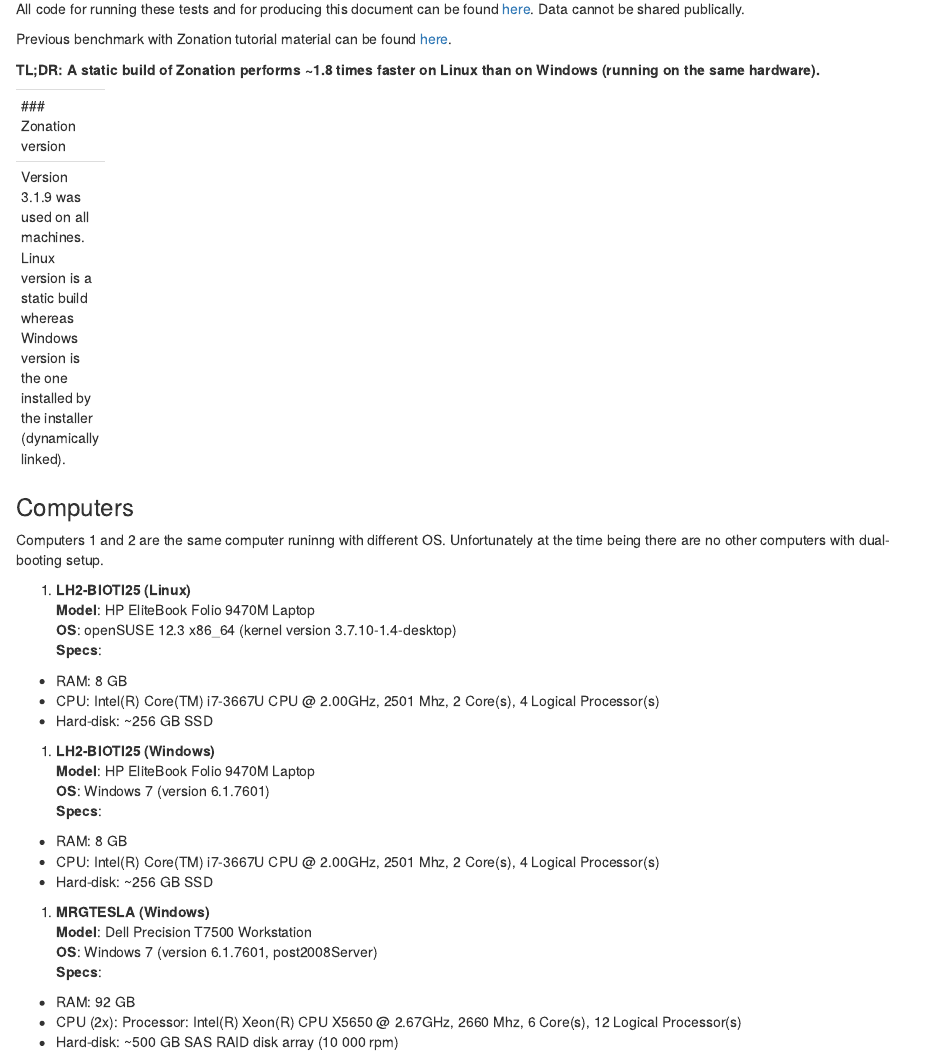
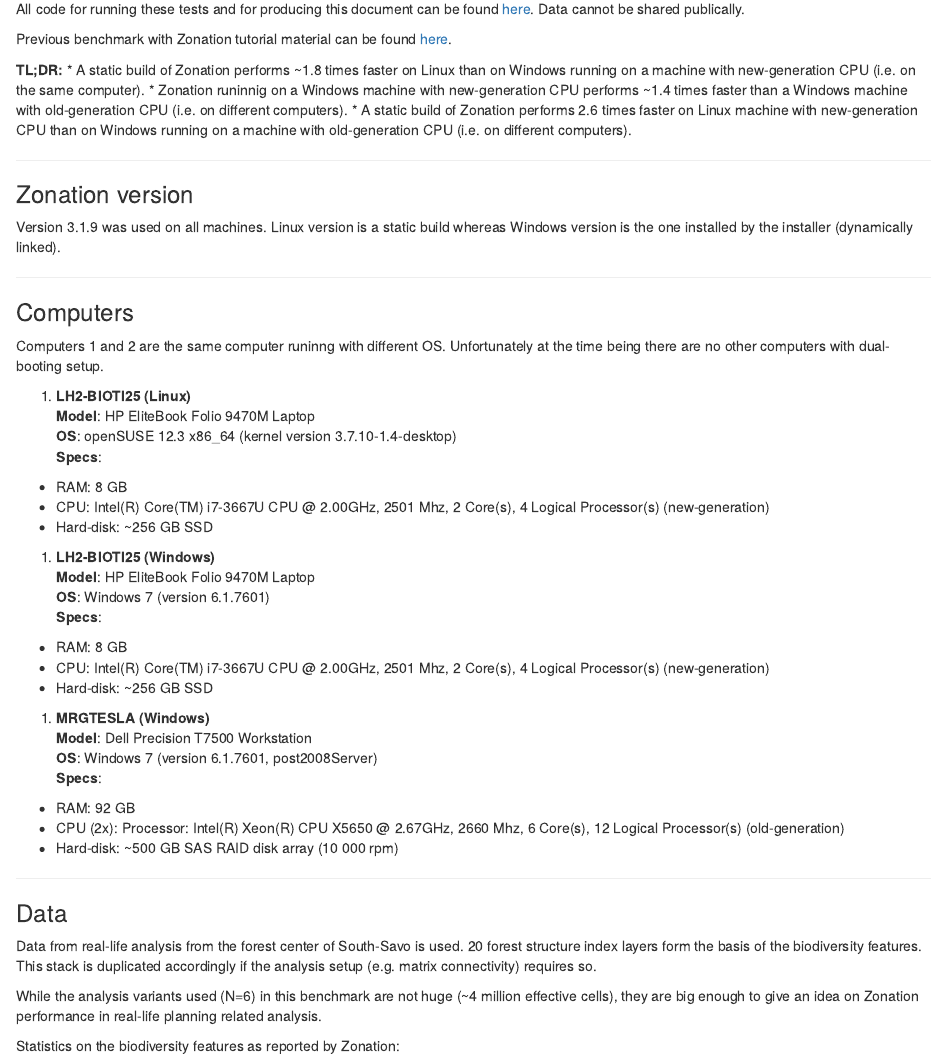
Before and after one commit to jlehtoma/ztests, an R Markdown document (zonation_benchmark.Rmd): the page in a window 1100 px wide, from 140 px down. Rendered offline with R 4.5, knitr and Pandoc, with nearby package versions; the code chunks are not run, so their results and figures are left out.

Commit message:
Re-running all the benchmarks

```diff
--- a/raster_differences.yaml
+++ /dev/null
@@ -1,99 +0,0 @@
----
-!!seq [
-  !!map {
-    ? !!str "file1"
-    : !!str "/home/jlehtoma/opt/zonation-3.1.9-GNU-Linux/ESMK/analyysi/output_win/result_19_60_5kp_abf_pe_w_cmat_cmete_cres.rank.compressed.img",
-    ? !!str "file2"
-    : !!str "/home/jlehtoma/opt/zonation-3.1.9-GNU-Linux/ESMK/analyysi/output_linux/result_19_60_5kp_abf_pe_w_cmat_cmete_cres.rank.compressed.img",
-    ? !!str "jaccard"
-    : !!python/tuple [
-      !!float "0.99",
-      !!float "0.9953589264995207",
-    ],
-    ? !!str "kendall_tau"
-    : !!python/tuple [
-      !!float "0.9997990075352062",
-      !!float "0.0",
-    ],
-    ? !!str "max"
-    : !!float "0.17557153769303113",
-    ? !!str "mean"
-    : !!float "0.0",
-    ? !!str "min"
-    : !!float "-0.1336258475203067",
-    ? !!str "std"
-    : !!float "0.000916114794304681",
-  },
-  !!map {
-    ? !!str "file1"
-    : !!str "/home/jlehtoma/opt/zonation-3.1.9-GNU-Linux/ESMK/analyysi/output_win/result_17_60_5kp_abf_pe_w_cmat.rank.compressed.img",
-    ? !!str "file2"
-    : !!str "/home/jlehtoma/opt/zonation-3.1.9-GNU-Linux/ESMK/analyysi/output_linux/result_17_60_5kp_abf_pe_w_cmat.rank.compressed.img",
-    ? !!str "jaccard"
-    : !!python/tuple [
-      !!float "0.99",
-      !!float "0.9981308883332071",
-    ],
-    ? !!str "kendall_tau"
-    : !!python/tuple [
-      !!float "0.9999251175890557",
-      !!float "0.0",
-    ],
-    ? !!str "max"
-    : !!float "0.0006383657455444336",
-    ? !!str "mean"
-    : !!float "0.0",
-    ? !!str "min"
-    : !!float "-0.0006378889083862305",
-    ? !!str "std"
-    : !!float "6.974866392202449e-05",
-  },
-  !!map {
-    ? !!str "file1"
-    : !!str "/home/jlehtoma/opt/zonation-3.1.9-GNU-Linux/ESMK/analyysi/output_win/result_20_60_5kp_abf_pe_w_cmat_cmete_cres_mask.rank.compressed.img",
-    ? !!str "file2"
-    : !!str "/home/jlehtoma/opt/zonation-3.1.9-GNU-Linux/ESMK/analyysi/output_linux/result_20_60_5kp_abf_pe_w_cmat_cmete_cres_mask.rank.compressed.img",
-    ? !!str "jaccard"
-    : !!python/tuple [
-      !!float "0.99",
-      !!float "0.9975254399919198",
-    ],
-    ? !!str "kendall_tau"
-    : !!python/tuple [
-      !!float "0.9997990078158329",
-      !!float "0.0",
-    ],
-    ? !!str "max"
-    : !!float "0.17571084527298808",
-    ? !!str "mean"
-    : !!float "0.0",
-    ? !!str "min"
-    : !!float "-0.13383772049564868",
-    ? !!str "std"
-    : !!float "0.0009161148328919437",
-  },
-  !!map {
-    ? !!str "file1"
-    : !!str "/home/jlehtoma/opt/zonation-3.1.9-GNU-Linux/ESMK/analyysi/output_win/result_18_60_5kp_abf_pe_w_cmat_cmete.rank.compressed.img",
-    ? !!str "file2"
-    : !!str "/home/jlehtoma/opt/zonation-3.1.9-GNU-Linux/ESMK/analyysi/output_linux/result_18_60_5kp_abf_pe_w_cmat_cmete.rank.compressed.img",
-    ? !!str "jaccard"
-    : !!python/tuple [
-      !!float "0.99",
-      !!float "0.9958119938441355",
-    ],
-    ? !!str "kendall_tau"
-    : !!python/tuple [
-      !!float "0.9999268648949676",
-      !!float "0.0",
-    ],
-    ? !!str "max"
-    : !!float "0.0004997849464416504",
-    ? !!str "mean"
-    : !!float "0.0",
-    ? !!str "min"
-    : !!float "-0.000498354434967041",
-    ? !!str "std"
-    : !!float "6.874176791254155e-05",
-  }
-]
--- a/results_esmk_linux_x86_64.yaml
+++ /dev/null
@@ -1,101 +0,0 @@
----
-!!map {
-  ? !!str "/home/jlehtoma/opt/zonation-3.1.9-GNU-Linux/ESMK/analyysi/tee_15_60_5kp_abf_pe.sh"
-  : !!map {
-    ? !!str "cellrem"
-    : !!int "2599",
-    ? !!str "elapsed"
-    : !!int "2606",
-    ? !!str "init"
-    : !!int "6",
-    ? !!str "measured"
-    : !!float "2607.0",
-  },
-  ? !!str "/home/jlehtoma/opt/zonation-3.1.9-GNU-Linux/ESMK/analyysi/tee_16_60_5kp_abf_pe_w.sh"
-  : !!map {
-    ? !!str "cellrem"
-    : !!int "2548",
-    ? !!str "elapsed"
-    : !!int "2555",
-    ? !!str "init"
-    : !!int "6",
-    ? !!str "measured"
-    : !!float "2556.0",
-  },
-  ? !!str "/home/jlehtoma/opt/zonation-3.1.9-GNU-Linux/ESMK/analyysi/tee_17_60_5kp_abf_pe_w_cmat.sh"
-  : !!map {
-    ? !!str "cellrem"
-    : !!int "2580",
-    ? !!str "elapsed"
-    : !!int "2674",
-    ? !!str "init"
-    : !!int "92",
-    ? !!str "measured"
-    : !!float "2675.0",
-  },
-  ? !!str "/home/jlehtoma/opt/zonation-3.1.9-GNU-Linux/ESMK/analyysi/tee_18_60_5kp_abf_pe_w_cmat_cmete.sh"
-  : !!map {
-    ? !!str "cellrem"
-    : !!int "5426",
-    ? !!str "elapsed"
-    : !!int "5782",
-    ? !!str "init"
-    : !!int "351",
-    ? !!str "measured"
-    : !!float "5783.0",
-  },
-  ? !!str "/home/jlehtoma/opt/zonation-3.1.9-GNU-Linux/ESMK/analyysi/tee_19_60_5kp_abf_pe_w_cmat_cmete_cres.sh"
-  : !!map {
-    ? !!str "cellrem"
-    : !!int "5363",
-    ? !!str "elapsed"
-    : !!int "5955",
-    ? !!str "init"
-    : !!int "587",
-    ? !!str "measured"
-    : !!float "5956.0",
-  },
-  ? !!str "/home/jlehtoma/opt/zonation-3.1.9-GNU-Linux/ESMK/analyysi/tee_20_60_5kp_abf_pe_w_cmat_cmete_cres_mask.sh"
-  : !!map {
-    ? !!str "cellrem"
-    : !!int "5259",
-    ? !!str "elapsed"
-    : !!int "5852",
-    ? !!str "init"
-    : !!int "589",
-    ? !!str "measured"
-    : !!float "5853.0",
-  },
-  ? !!str "sys_info"
-  : !!seq [
-    !!map {
-      ? !!str "Report time"
-      : !!str "2013-05-08T18:02:29.150642",
-    },
-    !!map {
-      ? !!str "Uname"
-      : !!python/tuple [
-        !!str "Linux",
-        !!str "BIOTI25.site",
-        !!str "3.7.10-1.4-desktop",
-        !!str "#1 SMP PREEMPT Fri Apr 19 12:06:34 UTC 2013 (8ef74f8)",
-        !!str "x86_64",
-        !!str "x86_64",
-      ],
-    },
-    !!map {
-      ? !!str "Version"
-      : !!python/tuple [
-        !!str "openSUSE ",
-        !!str "12.3",
-        !!str "x86_64",
-      ],
-    },
-  ],
-  ? !!str "z_info"
-  : !!python/tuple [
-    !!str "3",
-    !!str "1",
-    !!str "9",
-  ],
-}
--- a/results_esmk_win_MRGSITE25_x86_64.yaml
+++ /dev/null
@@ -1,102 +0,0 @@
----
-!!map {
-  ? !!str "C:\\Program Files\\zonation 3.1.9\\ESMK\\analyysi\\tee_15_60_5kp_abf_pe.bat"
-  : !!map {
-    ? !!str "cellrem"
-    : !!int "4801",
-    ? !!str "elapsed"
-    : !!int "4811",
-    ? !!str "init"
-    : !!int "6",
-    ? !!str "measured"
-    : !!float "4812.0",
-  },
-  ? !!str "C:\\Program Files\\zonation 3.1.9\\ESMK\\analyysi\\tee_16_60_5kp_abf_pe_w.bat"
-  : !!map {
-    ? !!str "cellrem"
-    : !!int "4740",
-    ? !!str "elapsed"
-    : !!int "4750",
-    ? !!str "init"
-    : !!int "6",
-    ? !!str "measured"
-    : !!float "4751.0",
-  },
-  ? !!str "C:\\Program Files\\zonation 3.1.9\\ESMK\\analyysi\\tee_17_60_5kp_abf_pe_w_cmat.bat"
-  : !!map {
-    ? !!str "cellrem"
-    : !!int "4775",
-    ? !!str "elapsed"
-    : !!int "4889",
-    ? !!str "init"
-    : !!int "110",
-    ? !!str "measured"
-    : !!float "4891.0",
-  },
-  ? !!str "C:\\Program Files\\zonation 3.1.9\\ESMK\\analyysi\\tee_18_60_5kp_abf_pe_w_cmat_cmete.bat"
-  : !!map {
-    ? !!str "cellrem"
-    : !!int "10105",
-    ? !!str "elapsed"
-    : !!int "10519",
-    ? !!str "init"
-    : !!int "405",
-    ? !!str "measured"
-    : !!float "10520.0",
-  },
-  ? !!str "C:\\Program Files\\zonation 3.1.9\\ESMK\\analyysi\\tee_19_60_5kp_abf_pe_w_cmat_cmete_cres.bat"
-  : !!map {
-    ? !!str "cellrem"
-    : !!int "10088",
-    ? !!str "elapsed"
-    : !!int "10806",
-    ? !!str "init"
-    : !!int "710",
-    ? !!str "measured"
-    : !!float "10808.0",
-  },
-  ? !!str "C:\\Program Files\\zonation 3.1.9\\ESMK\\analyysi\\tee_20_60_5kp_abf_pe_w_cmat_cmete_cres_mask.bat"
-  : !!map {
-    ? !!str "cellrem"
-    : !!int "10211",
-    ? !!str "elapsed"
-    : !!int "10947",
-    ? !!str "init"
-    : !!int "728",
-    ? !!str "measured"
-    : !!float "10948.0",
-  },
-  ? !!str "sys_info"
-  : !!seq [
-    !!map {
-      ? !!str "Report time"
-      : !!str "2013-05-09T15:14:11.578000",
-    },
-    !!map {
-      ? !!str "Uname"
-      : !!python/tuple [
-        !!str "Windows",
-        !!str "LH2-BIOTI25",
-        !!str "7",
-        !!str "6.1.7601",
-        !!str "AMD64",
-        !!str "Intel64 Family 6 Model 58 Stepping 9, GenuineIntel",
-      ],
-    },
-    !!map {
-      ? !!str "Version"
-      : !!python/tuple [
-        !!str "7",
-        !!str "6.1.7601",
-        !!str "SP1",
-        !!python/unicode "Multiprocessor Free",
-      ],
-    },
-  ],
-  ? !!str "z_info"
-  : !!python/tuple [
-    !!str "3",
-    !!str "1",
-    !!str "9",
-  ],
-}
--- a/results_esmk_win_MRGTESLA_x86_64.yaml
+++ /dev/null
@@ -1,102 +0,0 @@
----
-!!map {
-  ? !!str "C:\\Data\\ESMK\\analyysi\\tee_15_60_5kp_abf_pe.bat"
-  : !!map {
-    ? !!str "cellrem"
-    : !!int "6290",
-    ? !!str "elapsed"
-    : !!int "6306",
-    ? !!str "init"
-    : !!int "8",
-    ? !!str "measured"
-    : !!float "6307.0",
-  },
-  ? !!str "C:\\Data\\ESMK\\analyysi\\tee_16_60_5kp_abf_pe_w.bat"
-  : !!map {
-    ? !!str "cellrem"
-    : !!int "6468",
-    ? !!str "elapsed"
-    : !!int "6483",
-    ? !!str "init"
-    : !!int "9",
-    ? !!str "measured"
-    : !!float "6484.0",
-  },
-  ? !!str "C:\\Data\\ESMK\\analyysi\\tee_17_60_5kp_abf_pe_w_cmat.bat"
-  : !!map {
-    ? !!str "cellrem"
-    : !!int "6365",
-    ? !!str "elapsed"
-    : !!int "6549",
-    ? !!str "init"
-    : !!int "174",
-    ? !!str "measured"
-    : !!float "6550.0",
-  },
-  ? !!str "C:\\Data\\ESMK\\analyysi\\tee_18_60_5kp_abf_pe_w_cmat_cmete.bat"
-  : !!map {
-    ? !!str "cellrem"
-    : !!int "14567",
-    ? !!str "elapsed"
-    : !!int "15213",
-    ? !!str "init"
-    : !!int "624",
-    ? !!str "measured"
-    : !!float "15214.0",
-  },
-  ? !!str "C:\\Data\\ESMK\\analyysi\\tee_19_60_5kp_abf_pe_w_cmat_cmete_cres.bat"
-  : !!map {
-    ? !!str "cellrem"
-    : !!int "14447",
-    ? !!str "elapsed"
-    : !!int "15541",
-    ? !!str "init"
-    : !!int "1079",
-    ? !!str "measured"
-    : !!float "15542.0",
-  },
-  ? !!str "C:\\Data\\ESMK\\analyysi\\tee_20_60_5kp_abf_pe_w_cmat_cmete_cres_mask.bat"
-  : !!map {
-    ? !!str "cellrem"
-    : !!int "14498",
-    ? !!str "elapsed"
-    : !!int "15597",
-    ? !!str "init"
-    : !!int "1075",
-    ? !!str "measured"
-    : !!float "15598.0",
-  },
-  ? !!str "sys_info"
-  : !!seq [
-    !!map {
-      ? !!str "Report time"
-      : !!str "2013-05-08T18:05:49.937000",
-    },
-    !!map {
-      ? !!str "Uname"
-      : !!python/tuple [
-        !!str "Windows",
-        !!str "MRGTESLA",
-        !!str "post2008Server",
-        !!str "6.1.7601",
-        !!str "x86",
-        !!str "Intel64 Family 6 Model 44 Stepping 2, GenuineIntel",
-      ],
-    },
-    !!map {
-      ? !!str "Version"
-      : !!python/tuple [
-        !!str "post2008Server",
-        !!str "6.1.7601",
-        !!str "SP1",
-        !!str "Multiprocessor Free",
-      ],
-    },
-  ],
-  ? !!str "z_info"
-  : !!python/tuple [
-    !!str "3",
-    !!str "1",
-    !!str "7",
-  ],
-}
--- a/zonation_benchmark.Rmd
+++ b/zonation_benchmark.Rmd
@@ -29,10 +29,20 @@
 Previous benchmark with Zonation tutorial material can be found
 [here](http://cbig.it.helsinki.fi/development/boards/2/topics/25).
 
-**TL;DR: A static build of Zonation performs ~1.8 times faster on Linux than
-on Windows (running on the same hardware).**
+**TL;DR:**
+* A static build of Zonation performs ~1.8 times faster on Linux than
+on Windows running on a machine with new-generation CPU (i.e. on the same
+computer).
+* Zonation runinnig on a Windows machine with new-generation CPU performs ~1.4
+times faster than a Windows machine with old-generation CPU (i.e. on different
+computers).
+* A static build of Zonation performs 2.6 times faster on Linux machine with
+new-generation CPU than on Windows running on a machine with old-generation CPU
+(i.e. on different computers).
+
 
 ----
+
 ### Zonation version
 
 Version 3.1.9 was used on all machines. Linux version is a static build whereas
@@ -50,7 +60,8 @@
 **OS**: openSUSE 12.3 x86_64 (kernel version 3.7.10-1.4-desktop)
 **Specs**:
   * RAM: 8 GB
-  * CPU: Intel(R) Core(TM) i7-3667U CPU @ 2.00GHz, 2501 Mhz, 2 Core(s), 4 Logical Processor(s)
+  * CPU: Intel(R) Core(TM) i7-3667U CPU @ 2.00GHz, 2501 Mhz, 2 Core(s),
+  4 Logical Processor(s) (new-generation)
   * Hard-disk: ~256 GB SSD
 
 1. **LH2-BIOTI25 (Windows)**
@@ -58,7 +69,8 @@
 **OS**:  Windows 7 (version 6.1.7601)
 **Specs**:
   * RAM: 8 GB
-  * CPU: Intel(R) Core(TM) i7-3667U CPU @ 2.00GHz, 2501 Mhz, 2 Core(s), 4 Logical Processor(s)
+  * CPU: Intel(R) Core(TM) i7-3667U CPU @ 2.00GHz, 2501 Mhz, 2 Core(s), 4
+  Logical Processor(s) (new-generation)
   * Hard-disk: ~256 GB SSD
 
 1. **MRGTESLA (Windows)**
@@ -66,7 +78,8 @@
 **OS**:  Windows 7 (version 6.1.7601, post2008Server)
 **Specs**:
   * RAM: 92 GB
-  * CPU (2x): Processor: Intel(R) Xeon(R) CPU X5650  @ 2.67GHz, 2660 Mhz, 6 Core(s), 12 Logical Processor(s)
+  * CPU (2x): Processor: Intel(R) Xeon(R) CPU X5650  @ 2.67GHz, 2660 Mhz, 6
+  Core(s), 12 Logical Processor(s) (old-generation)
   * Hard-disk: ~500 GB SAS RAID disk array (10 000 rpm)
 
 ----
```
Also changed, not shown: plot_results.R (+1 -1 lines), results_esmk_win7_x86_64.yaml (deleted, +0 -38 lines), results_linux_x86_64.yaml (deleted, +0 -83 lines), results_win7_x86_64.yaml (deleted, +0 -84 lines), zbenchmark.py (+5 -0 lines), zonation_benchmark.html, zonation_benchmark.md.
